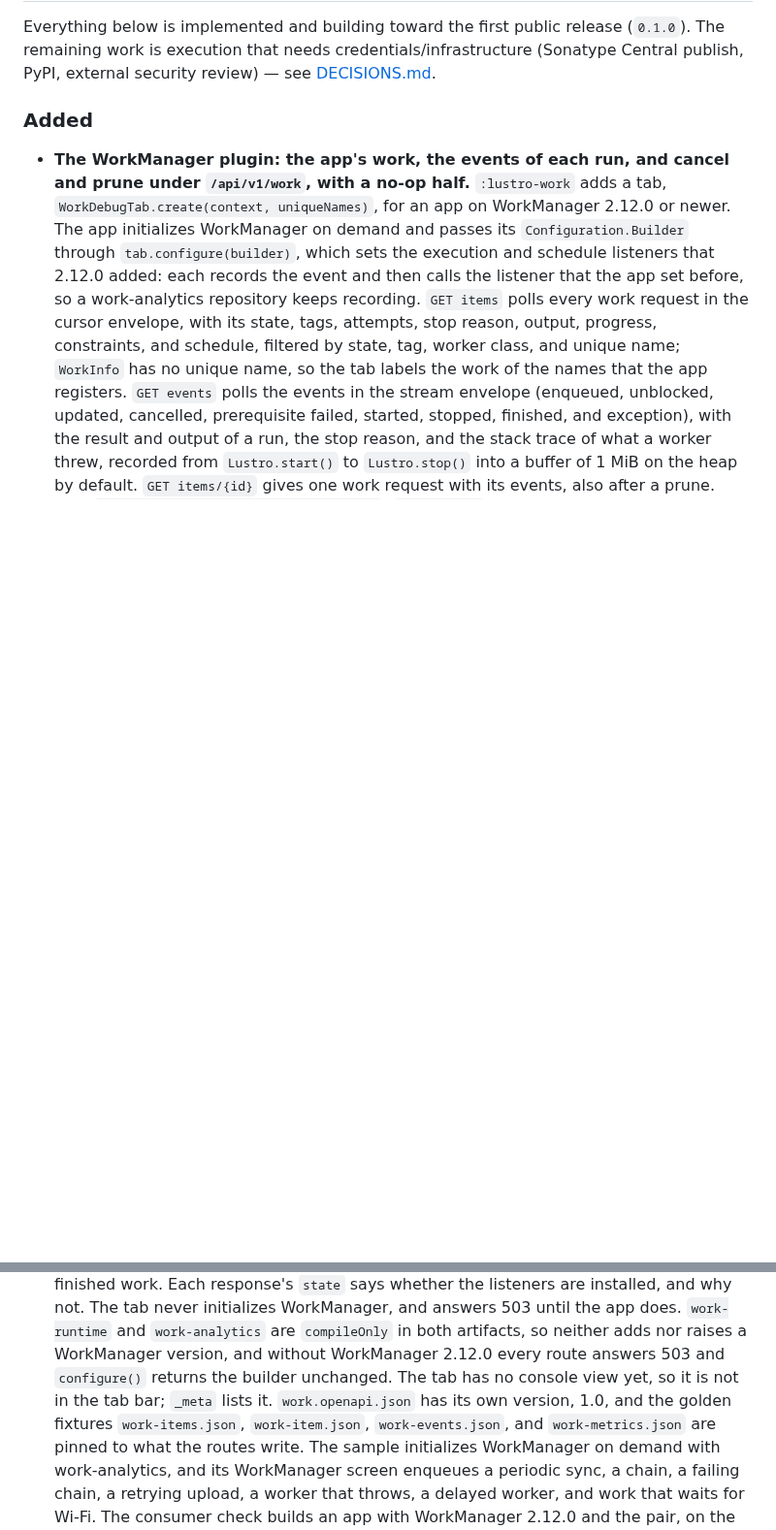
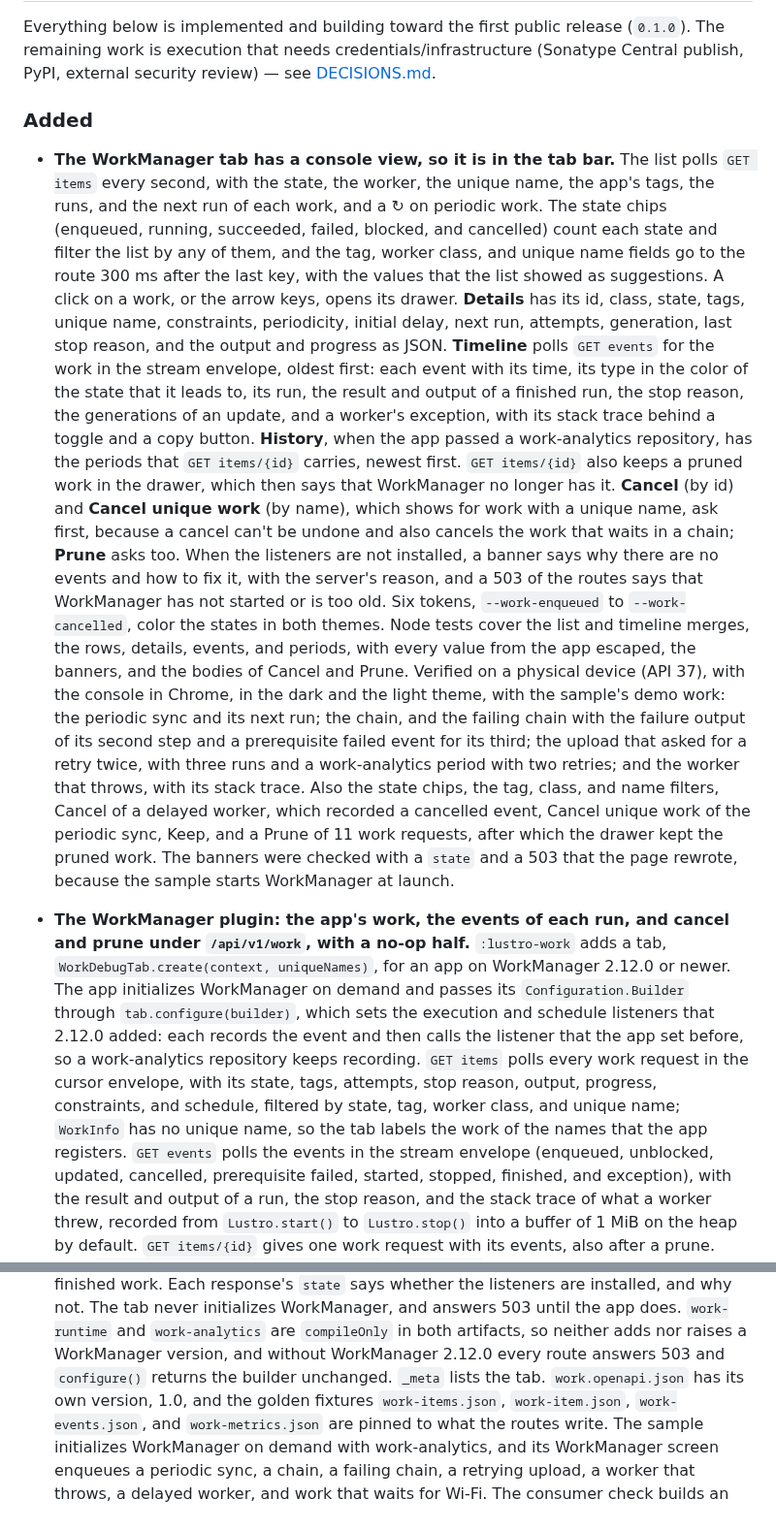
Before and after one commit to Twinsen81/Lustro, a Markdown page: CHANGELOG.md, 2 parts joined by grey strips. Shown at 97% size. Rendered like a GitHub page; blank space fills up the shorter version.

Commit message:
Document the WorkManager tab in the console, with a screenshot
README.md describes the view in place of "Not in the tab bar yet", with a
screenshot of the sample's demo work and the timeline of the worker that
throws. SECURITY.md says that the view escapes every value that it draws,
and that Cancel and Prune ask first. CHANGELOG.md has an entry for the
view, and the plugin's entry no longer says that it has none.

Verified on a physical device (API 37), with the console in Chrome, in the
dark and the light theme, with the sample's demo work: the periodic sync
and its next run; the chain, and the failing chain with the failure output
of its second step and a prerequisite failed event for its third; the
upload that asked for a retry twice, with three runs and a work-analytics
period with two retries; and the worker that throws, with its stack trace.
Also the state chips, the tag, class, and name filters, Cancel of a delayed
worker, which recorded a cancelled event, Cancel unique work of the
periodic sync, Keep, and a Prune of 11 work requests, after which the
drawer kept the pruned work. The banners were checked with a state and a
503 that the page rewrote, because the sample starts WorkManager at launch.

Signed-off-by: Evgenii Plokhov <plokhov@gmail.com>

```diff
--- a/CHANGELOG.md
+++ b/CHANGELOG.md
@@ -13,6 +13,45 @@ Everything below is implemented and building toward the first public release
 see [DECISIONS.md](DECISIONS.md).
 
 ### Added
+
+- **The WorkManager tab has a console view, so it is in the tab bar.** The list
+  polls `GET items` every second, with the state, the worker, the unique name,
+  the app's tags, the runs, and the next run of each work, and a ↻ on periodic
+  work. The state chips (enqueued, running, succeeded, failed, blocked, and
+  cancelled) count each state and filter the list by any of them, and the tag,
+  worker class, and unique name fields go to the route 300 ms after the last
+  key, with the values that the list showed as suggestions. A click on a work,
+  or the arrow keys, opens its drawer. **Details** has its id, class, state,
+  tags, unique name, constraints, periodicity, initial delay, next run,
+  attempts, generation, last stop reason, and the output and progress as JSON.
+  **Timeline** polls `GET events` for the work in the stream envelope, oldest
+  first: each event with its time, its type in the color of the state that it
+  leads to, its run, the result and output of a finished run, the stop reason,
+  the generations of an update, and a worker's exception, with its stack trace
+  behind a toggle and a copy button. **History**, when the app passed a
+  work-analytics repository, has the periods that `GET items/{id}` carries,
+  newest first. `GET items/{id}` also keeps a pruned work in the drawer, which
+  then says that WorkManager no longer has it. **Cancel** (by id) and **Cancel
+  unique work** (by name), which shows for work with a unique name, ask first,
+  because a cancel can't be undone and also cancels the work that waits in a
+  chain; **Prune** asks too. When the listeners are not installed, a banner
+  says why there are no events and how to fix it, with the server's reason, and
+  a 503 of the routes says that WorkManager has not started or is too old. Six
+  tokens, `--work-enqueued` to `--work-cancelled`, color the states in both
+  themes. Node tests cover the list and timeline merges, the rows, details,
+  events, and periods, with every value from the app escaped, the banners, and
+  the bodies of Cancel and Prune. Verified on a physical device (API 37), with
+  the console in Chrome, in the dark and the light theme, with the sample's
+  demo work: the periodic sync and its next run; the chain, and the failing
+  chain with the failure output of its second step and a prerequisite failed
+  event for its third; the upload that asked for a retry twice, with three
+  runs and a work-analytics period with two retries; and the worker that
+  throws, with its stack trace. Also the state chips, the tag, class, and name
+  filters, Cancel of a delayed worker, which recorded a cancelled event, Cancel
+  unique work of the periodic sync, Keep, and a Prune of 11 work requests,
+  after which the drawer kept the pruned work. The banners were checked with a
+  `state` and a 503 that the page rewrote, because the sample starts
+  WorkManager at launch.
 
 - **The WorkManager plugin: the app's work, the events of each run, and cancel
   and prune under `/api/v1/work`, with a no-op half.** `:lustro-work` adds a
@@ -39,8 +78,8 @@ see [DECISIONS.md](DECISIONS.md).
   and answers 503 until the app does. `work-runtime` and `work-analytics` are
   `compileOnly` in both artifacts, so neither adds nor raises a WorkManager
   version, and without WorkManager 2.12.0 every route answers 503 and
-  `configure()` returns the builder unchanged. The tab has no console view yet,
-  so it is not in the tab bar; `_meta` lists it. `work.openapi.json` has its own
+  `configure()` returns the builder unchanged. `_meta` lists the tab.
+  `work.openapi.json` has its own
   version, 1.0, and the golden fixtures `work-items.json`, `work-item.json`,
   `work-events.json`, and `work-metrics.json` are pinned to what the routes
   write. The sample initializes WorkManager on demand with work-analytics, and
```
Also changed, not shown: README.md (+11 -2 lines), SECURITY.md (+4 -0 lines), docs/images/work-tab.png (added).
